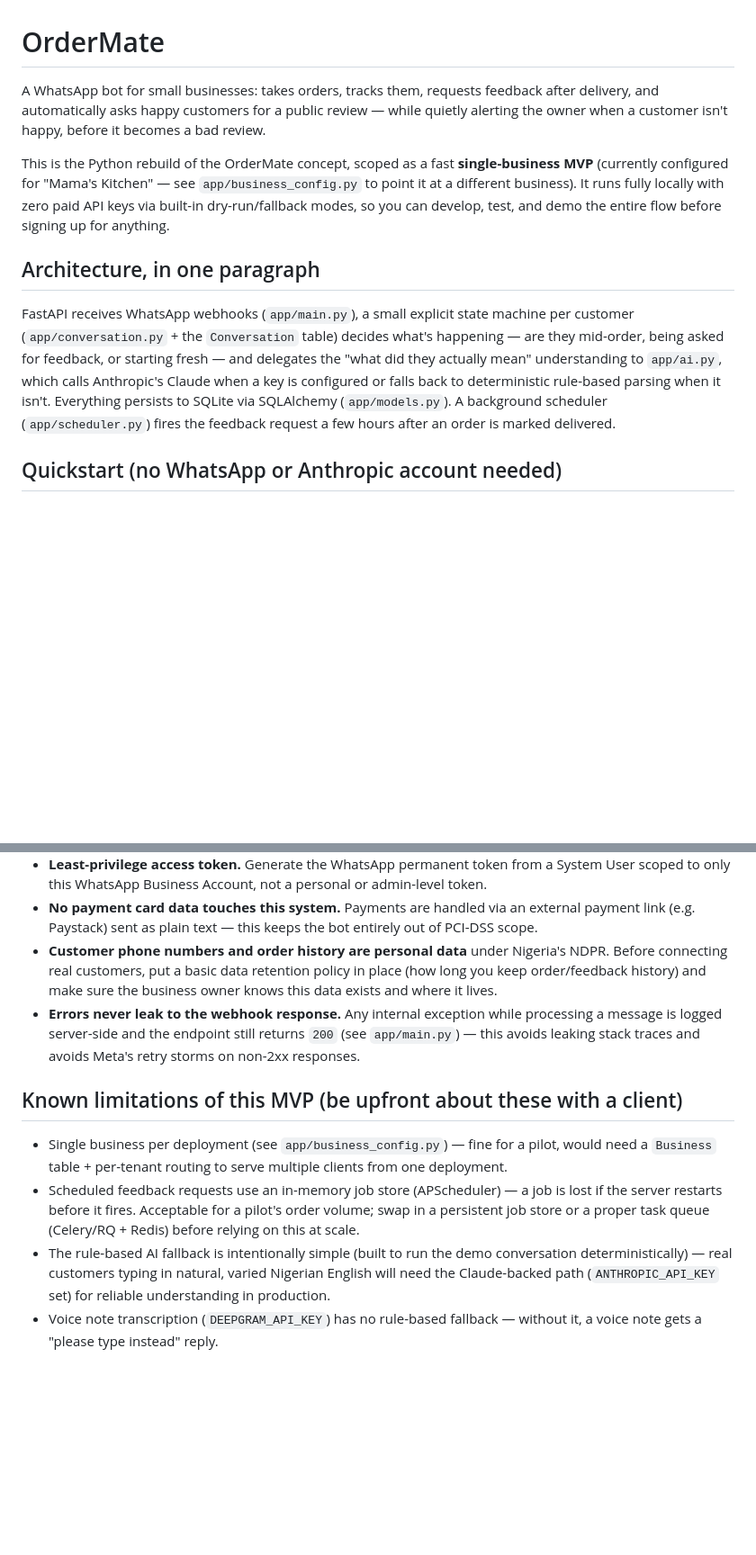
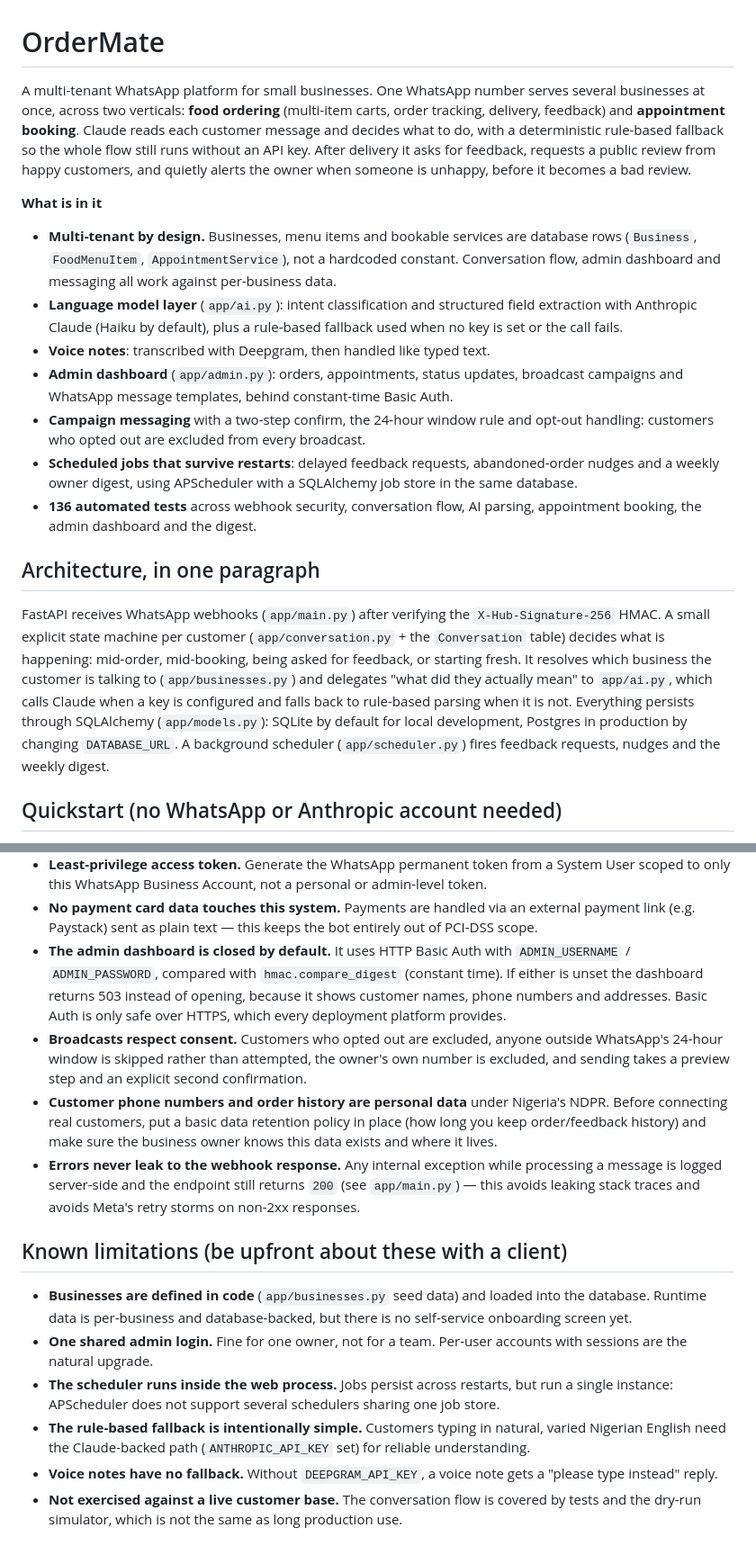
Before and after one commit to Feyisayo-Pro/ordermate-python, a Markdown page: README.md, 2 parts joined by grey strips. Shown at 90% size. Drawn GitHub-style; blank space fills up the shorter version.

Commit message:
docs: rewrite README for the multi-tenant platform
The README still described the original single-business MVP (in-memory
scheduler, one hardcoded business). Update the overview, architecture, test
breakdown (136 tests), security notes and known limitations to match the code.

Co-Authored-By: Claude Sonnet 5.5 <noreply@anthropic.com>

```diff
--- a/README.md
+++ b/README.md
@@ -1,27 +1,48 @@
 # OrderMate
 
-A WhatsApp bot for small businesses: takes orders, tracks them, requests
-feedback after delivery, and automatically asks happy customers for a public
-review — while quietly alerting the owner when a customer isn't happy, before
-it becomes a bad review.
+A multi-tenant WhatsApp platform for small businesses. One WhatsApp number
+serves several businesses at once, across two verticals: **food ordering**
+(multi-item carts, order tracking, delivery, feedback) and **appointment
+booking**. Claude reads each customer message and decides what to do, with a
+deterministic rule-based fallback so the whole flow still runs without an API
+key. After delivery it asks for feedback, requests a public review from happy
+customers, and quietly alerts the owner when someone is unhappy, before it
+becomes a bad review.
 
-This is the Python rebuild of the OrderMate concept, scoped as a fast
-**single-business MVP** (currently configured for "Mama's Kitchen" — see
-`app/business_config.py` to point it at a different business). It runs fully
-locally with zero paid API keys via built-in dry-run/fallback modes, so you
-can develop, test, and demo the entire flow before signing up for anything.
+**What is in it**
+
+- **Multi-tenant by design.** Businesses, menu items and bookable services are
+  database rows (`Business`, `FoodMenuItem`, `AppointmentService`), not a
+  hardcoded constant. Conversation flow, admin dashboard and messaging all work
+  against per-business data.
+- **Language model layer** (`app/ai.py`): intent classification and structured
+  field extraction with Anthropic Claude (Haiku by default), plus a rule-based
+  fallback used when no key is set or the call fails.
+- **Voice notes**: transcribed with Deepgram, then handled like typed text.
+- **Admin dashboard** (`app/admin.py`): orders, appointments, status updates,
+  broadcast campaigns and WhatsApp message templates, behind constant-time
+  Basic Auth.
+- **Campaign messaging** with a two-step confirm, the 24-hour window rule and
+  opt-out handling: customers who opted out are excluded from every broadcast.
+- **Scheduled jobs that survive restarts**: delayed feedback requests,
+  abandoned-order nudges and a weekly owner digest, using APScheduler with a
+  SQLAlchemy job store in the same database.
+- **136 automated tests** across webhook security, conversation flow, AI
+  parsing, appointment booking, the admin dashboard and the digest.
 
 ## Architecture, in one paragraph
 
-FastAPI receives WhatsApp webhooks (`app/main.py`), a small explicit state
-machine per customer (`app/conversation.py` + the `Conversation` table)
-decides what's happening — are they mid-order, being asked for feedback, or
-starting fresh — and delegates the "what did they actually mean" understanding
-to `app/ai.py`, which calls Anthropic's Claude when a key is configured or
-falls back to deterministic rule-based parsing when it isn't. Everything
-persists to SQLite via SQLAlchemy (`app/models.py`). A background scheduler
-(`app/scheduler.py`) fires the feedback request a few hours after an order is
-marked delivered.
+FastAPI receives WhatsApp webhooks (`app/main.py`) after verifying the
+`X-Hub-Signature-256` HMAC. A small explicit state machine per customer
+(`app/conversation.py` + the `Conversation` table) decides what is happening:
+mid-order, mid-booking, being asked for feedback, or starting fresh. It
+resolves which business the customer is talking to (`app/businesses.py`) and
+delegates "what did they actually mean" to `app/ai.py`, which calls Claude when
+a key is configured and falls back to rule-based parsing when it is not.
+Everything persists through SQLAlchemy (`app/models.py`): SQLite by default for
+local development, Postgres in production by changing `DATABASE_URL`. A
+background scheduler (`app/scheduler.py`) fires feedback requests, nudges and
+the weekly digest.
 
 ## Quickstart (no WhatsApp or Anthropic account needed)
 
@@ -133,6 +156,15 @@ included). Whichever you choose:
 - **No payment card data touches this system.** Payments are handled via an
   external payment link (e.g. Paystack) sent as plain text — this keeps the
   bot entirely out of PCI-DSS scope.
+- **The admin dashboard is closed by default.** It uses HTTP Basic Auth with
+  `ADMIN_USERNAME` / `ADMIN_PASSWORD`, compared with `hmac.compare_digest`
+  (constant time). If either is unset the dashboard returns 503 instead of
+  opening, because it shows customer names, phone numbers and addresses. Basic
+  Auth is only safe over HTTPS, which every deployment platform provides.
+- **Broadcasts respect consent.** Customers who opted out are excluded, anyone
+  outside WhatsApp's 24-hour window is skipped rather than attempted, the
+  owner's own number is excluded, and sending takes a preview step and an
+  explicit second confirmation.
 - **Customer phone numbers and order history are personal data** under
   Nigeria's NDPR. Before connecting real customers, put a basic data
   retention policy in place (how long you keep order/feedback history) and
@@ -142,18 +174,21 @@ included). Whichever you choose:
   returns `200` (see `app/main.py`) — this avoids leaking stack traces and
   avoids Meta's retry storms on non-2xx responses.
 
-## Known limitations of this MVP (be upfront about these with a client)
+## Known limitations (be upfront about these with a client)
 
-- Single business per deployment (see `app/business_config.py`) — fine for
-  a pilot, would need a `Business` table + per-tenant routing to serve
-  multiple clients from one deployment.
-- Scheduled feedback requests use an in-memory job store (APScheduler) —
-  a job is lost if the server restarts before it fires. Acceptable for a
-  pilot's order volume; swap in a persistent job store or a proper task
-  queue (Celery/RQ + Redis) before relying on this at scale.
-- The rule-based AI fallback is intentionally simple (built to run the demo
-  conversation deterministically) — real customers typing in natural,
-  varied Nigerian English will need the Claude-backed path (`ANTHROPIC_API_KEY`
-  set) for reliable understanding in production.
-- Voice note transcription (`DEEPGRAM_API_KEY`) has no rule-based fallback —
-  without it, a voice note gets a "please type instead" reply.
+- **Businesses are defined in code** (`app/businesses.py` seed data) and loaded
+  into the database. Runtime data is per-business and database-backed, but
+  there is no self-service onboarding screen yet.
+- **One shared admin login.** Fine for one owner, not for a team. Per-user
+  accounts with sessions are the natural upgrade.
+- **The scheduler runs inside the web process.** Jobs persist across restarts,
+  but run a single instance: APScheduler does not support several schedulers
+  sharing one job store.
+- **The rule-based fallback is intentionally simple.** Customers typing in
+  natural, varied Nigerian English need the Claude-backed path
+  (`ANTHROPIC_API_KEY` set) for reliable understanding.
+- **Voice notes have no fallback.** Without `DEEPGRAM_API_KEY`, a voice note
+  gets a "please type instead" reply.
+- **Not exercised against a live customer base.** The conversation flow is
+  covered by tests and the dry-run simulator, which is not the same as long
+  production use.
```
Also changed, not shown: other parts of README.md (+14 -12 lines).
